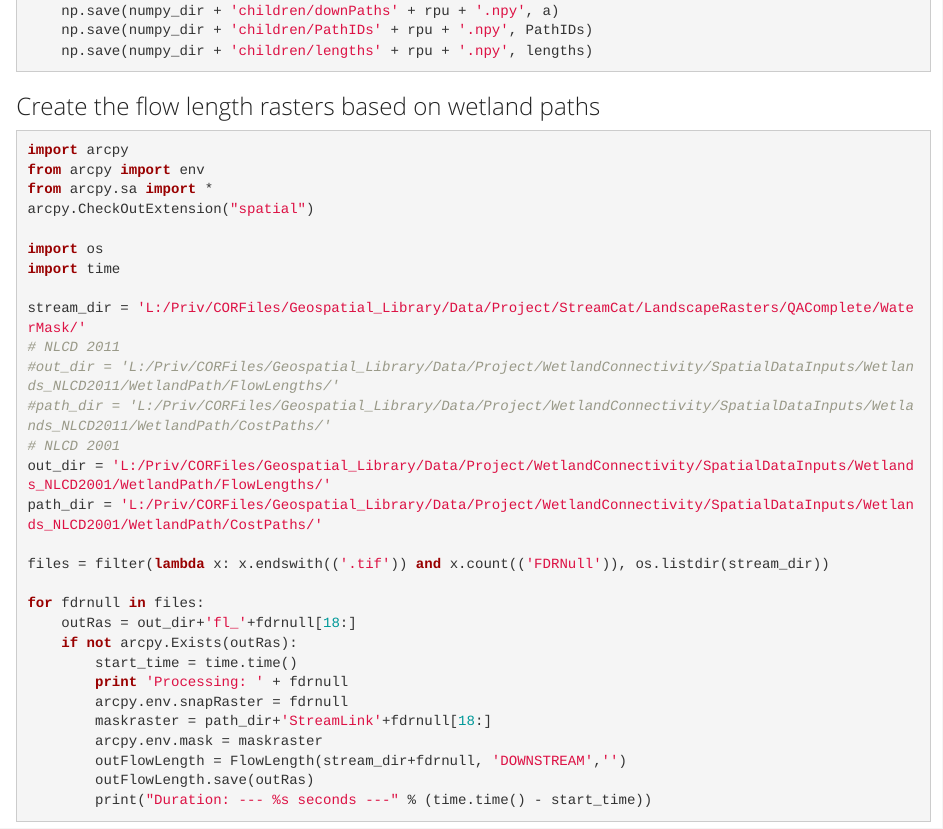
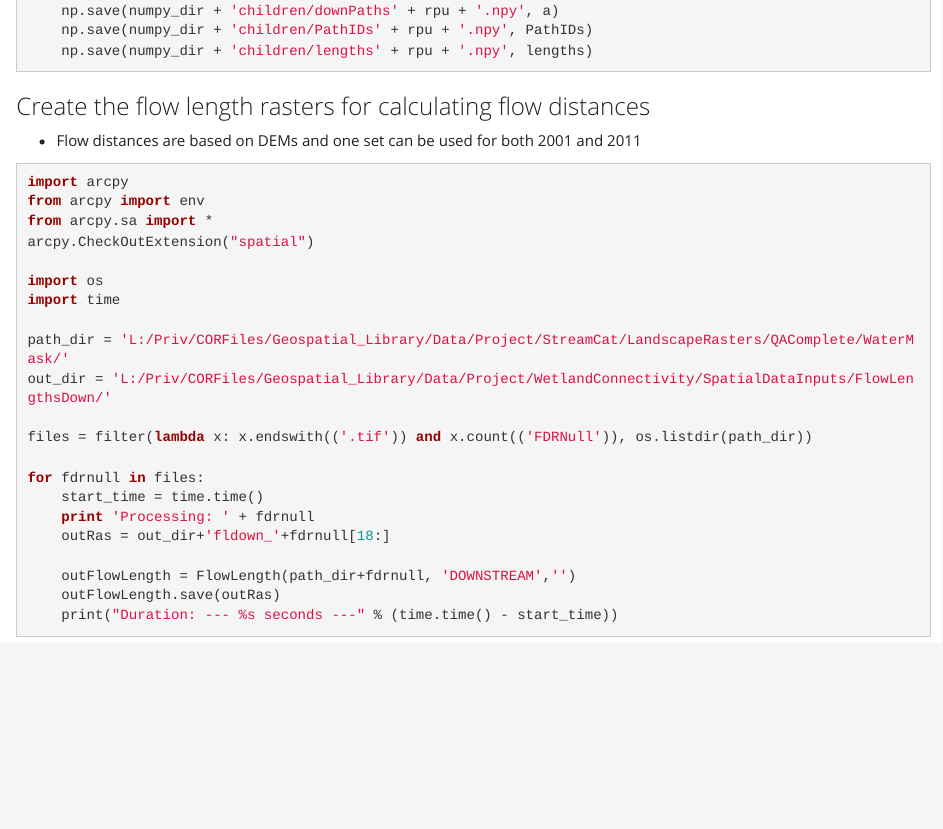
Before and after one commit to USEPA/WetlandConnectivity, an R Markdown document (WetlandConnectivityProcessingSteps.Rmd): the page in a window 1100 px wide, from 16760 px down. Rendered offline with R 4.5, knitr and Pandoc, with nearby package versions; long lines of code are wrapped.

Commit message:
Update code with code used to make flow length rasters

````diff
--- a/WetlandConnectivityProcessingSteps.Rmd
+++ b/WetlandConnectivityProcessingSteps.Rmd
@@ -753,7 +753,10 @@ for file in files:
     np.save(numpy_dir + 'children/lengths' + rpu + '.npy', lengths)
 ```
 
-### Create the flow length rasters based on wetland paths
+### Create the flow length rasters for calculating flow distances
+
+* Flow distances are based on DEMs and one set can be used for both 2001 and 2011
+
 ```{r, engine='python', engine.path='C:/Python27/ArcGIS10.3/python.exe', eval=F}
 import arcpy
 from arcpy import env
@@ -763,27 +766,19 @@ arcpy.CheckOutExtension("spatial")
 import os
 import time
 
-stream_dir = 'L:/Priv/CORFiles/Geospatial_Library/Data/Project/StreamCat/LandscapeRasters/QAComplete/WaterMask/'
-# NLCD 2011
-#out_dir = 'L:/Priv/CORFiles/Geospatial_Library/Data/Project/WetlandConnectivity/SpatialDataInputs/Wetlands_NLCD2011/WetlandPath/FlowLengths/'
-#path_dir = 'L:/Priv/CORFiles/Geospatial_Library/Data/Project/WetlandConnectivity/SpatialDataInputs/Wetlands_NLCD2011/WetlandPath/CostPaths/'
-# NLCD 2001
-out_dir = 'L:/Priv/CORFiles/Geospatial_Library/Data/Project/WetlandConnectivity/SpatialDataInputs/Wetlands_NLCD2001/WetlandPath/FlowLengths/'
-path_dir = 'L:/Priv/CORFiles/Geospatial_Library/Data/Project/WetlandConnectivity/SpatialDataInputs/Wetlands_NLCD2001/WetlandPath/CostPaths/'
+path_dir = 'L:/Priv/CORFiles/Geospatial_Library/Data/Project/StreamCat/LandscapeRasters/QAComplete/WaterMask/'
+out_dir = 'L:/Priv/CORFiles/Geospatial_Library/Data/Project/WetlandConnectivity/SpatialDataInputs/FlowLengthsDown/'
 
-files = filter(lambda x: x.endswith(('.tif')) and x.count(('FDRNull')), os.listdir(stream_dir))
+files = filter(lambda x: x.endswith(('.tif')) and x.count(('FDRNull')), os.listdir(path_dir))
 
 for fdrnull in files:
-    outRas = out_dir+'fl_'+fdrnull[18:]
-    if not arcpy.Exists(outRas):
-        start_time = time.time()
-        print 'Processing: ' + fdrnull
-        arcpy.env.snapRaster = fdrnull
-        maskraster = path_dir+'StreamLink'+fdrnull[18:]
-        arcpy.env.mask = maskraster
-        outFlowLength = FlowLength(stream_dir+fdrnull, 'DOWNSTREAM','')
-        outFlowLength.save(outRas)
-        print("Duration: --- %s seconds ---" % (time.time() - start_time))
+    start_time = time.time()
+    print 'Processing: ' + fdrnull
+    outRas = out_dir+'fldown_'+fdrnull[18:]
+
+    outFlowLength = FlowLength(path_dir+fdrnull, 'DOWNSTREAM','')
+    outFlowLength.save(outRas)
+    print("Duration: --- %s seconds ---" % (time.time() - start_time))
 ```
 
 ### Process rasters with wetland paths to produce continuous or categorical summaries
````
